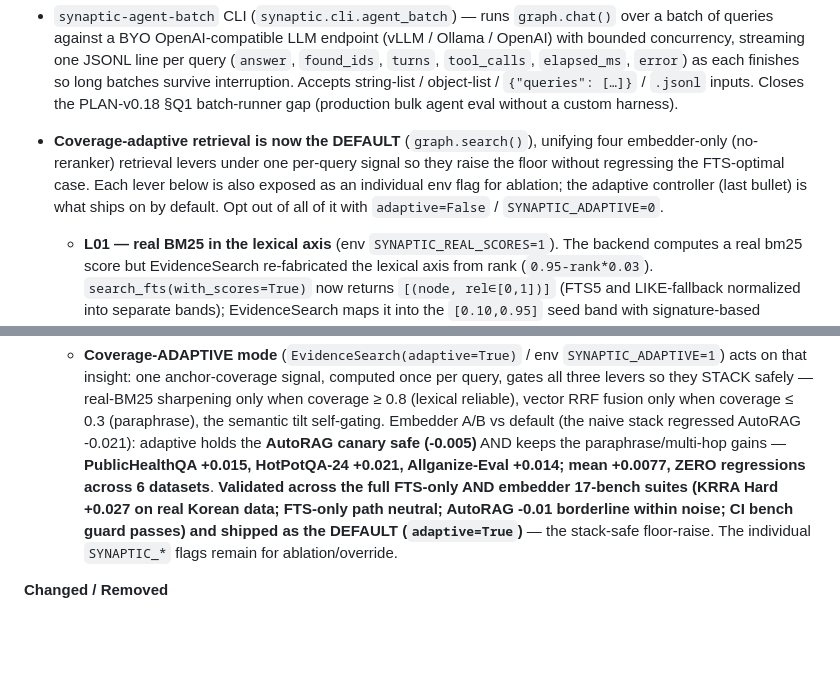
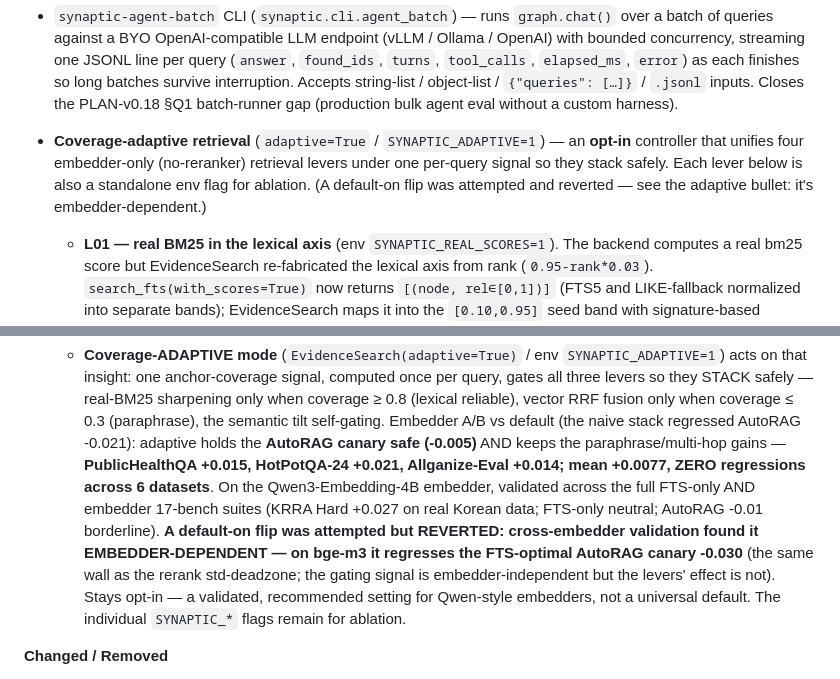
Before and after one commit to PlateerLab/synaptic-memory, a Markdown page: CHANGELOG.md, 2 parts joined by grey strips. Rendered like a GitHub page; blank space fills up the shorter version.

Commit message:
docs: CHANGELOG — adaptive reverted to opt-in (embedder-dependent on bge-m3)
Corrects the default-on claims: the cross-embedder validation found adaptive
regresses AutoRAG -0.030 on bge-m3, so it stays opt-in (validated/recommended
for Qwen-style embedders, not a universal default).

Co-Authored-By: Claude Opus 4.8 (1M context) <noreply@anthropic.com>

```diff
--- a/CHANGELOG.md
+++ b/CHANGELOG.md
@@ -45,12 +45,11 @@ benchmark regression check into CI.
   interruption. Accepts string-list / object-list / `{"queries": […]}` /
   `.jsonl` inputs. Closes the PLAN-v0.18 §Q1 batch-runner gap (production
   bulk agent eval without a custom harness).
-- **Coverage-adaptive retrieval is now the DEFAULT** (`graph.search()`),
-  unifying four embedder-only (no-reranker) retrieval levers under one
-  per-query signal so they raise the floor without regressing the FTS-optimal
-  case. Each lever below is also exposed as an individual env flag for
-  ablation; the adaptive controller (last bullet) is what ships on by default.
-  Opt out of all of it with `adaptive=False` / `SYNAPTIC_ADAPTIVE=0`.
+- **Coverage-adaptive retrieval** (`adaptive=True` / `SYNAPTIC_ADAPTIVE=1`) —
+  an **opt-in** controller that unifies four embedder-only (no-reranker)
+  retrieval levers under one per-query signal so they stack safely. Each lever
+  below is also a standalone env flag for ablation. (A default-on flip was
+  attempted and reverted — see the adaptive bullet: it's embedder-dependent.)
   - **L01 — real BM25 in the lexical axis** (env `SYNAPTIC_REAL_SCORES=1`).
     The backend computes a real bm25 score but EvidenceSearch re-fabricated
     the lexical axis from rank (`0.95-rank*0.03`). `search_fts(with_scores=True)`
@@ -114,11 +113,15 @@ benchmark regression check into CI.
     -0.021): adaptive holds the **AutoRAG canary safe (-0.005)** AND keeps the
     paraphrase/multi-hop gains — **PublicHealthQA +0.015, HotPotQA-24 +0.021,
     Allganize-Eval +0.014; mean +0.0077, ZERO regressions across 6 datasets**.
-    **Validated across the full FTS-only AND embedder 17-bench suites (KRRA
-    Hard +0.027 on real Korean data; FTS-only path neutral; AutoRAG -0.01
-    borderline within noise; CI bench guard passes) and shipped as the DEFAULT
-    (`adaptive=True`)** — the stack-safe floor-raise. The individual `SYNAPTIC_*`
-    flags remain for ablation/override.
+    On the Qwen3-Embedding-4B embedder, validated across the full FTS-only AND
+    embedder 17-bench suites (KRRA Hard +0.027 on real Korean data; FTS-only
+    neutral; AutoRAG -0.01 borderline). **A default-on flip was attempted but
+    REVERTED: cross-embedder validation found it EMBEDDER-DEPENDENT — on bge-m3
+    it regresses the FTS-optimal AutoRAG canary -0.030** (the same wall as the
+    rerank std-deadzone; the gating signal is embedder-independent but the
+    levers' effect is not). Stays opt-in — a validated, recommended setting for
+    Qwen-style embedders, not a universal default. The individual `SYNAPTIC_*`
+    flags remain for ablation.
 
 **Changed / Removed**
 - **BREAKING:** `graph.search()` no longer accepts the `engine` parameter.
```
